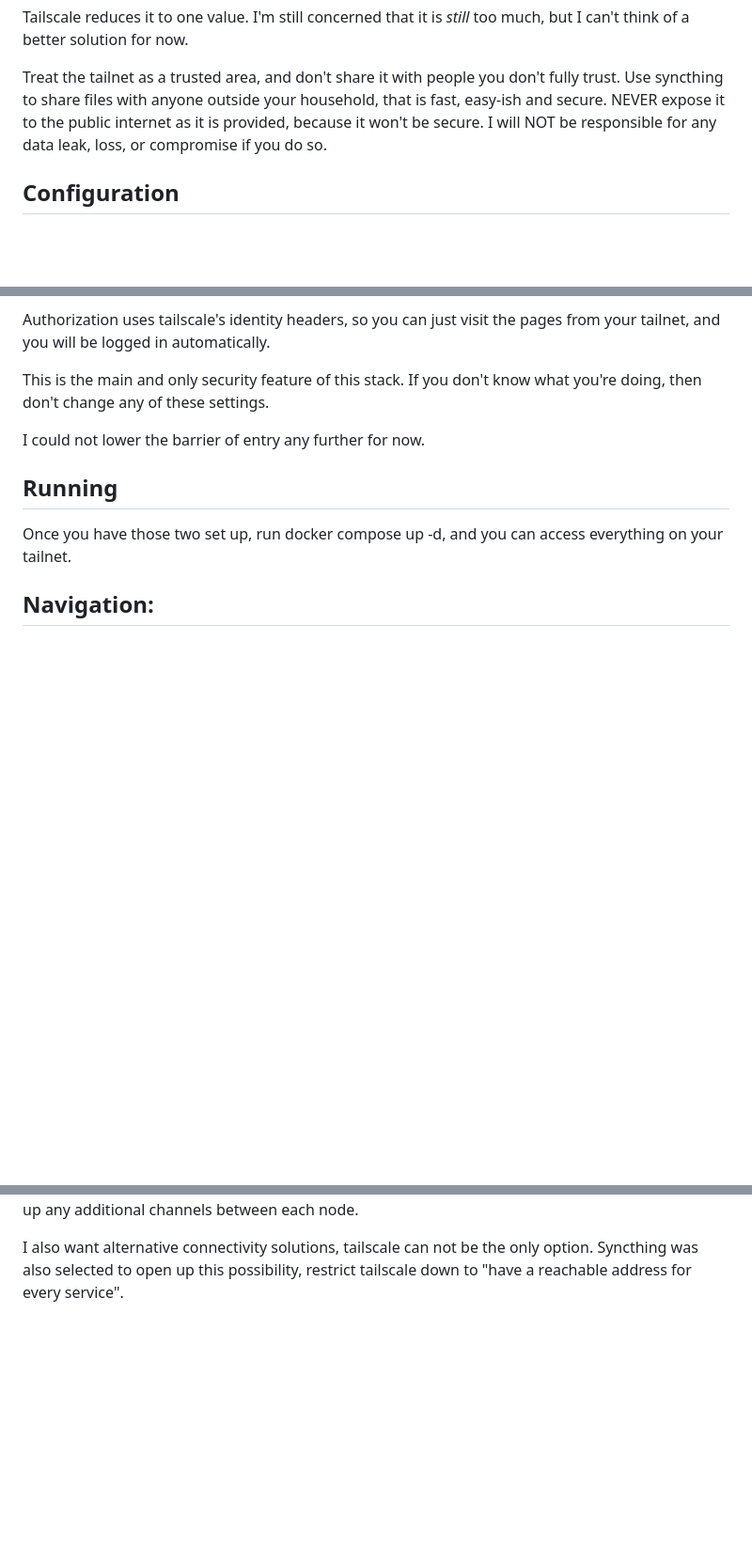
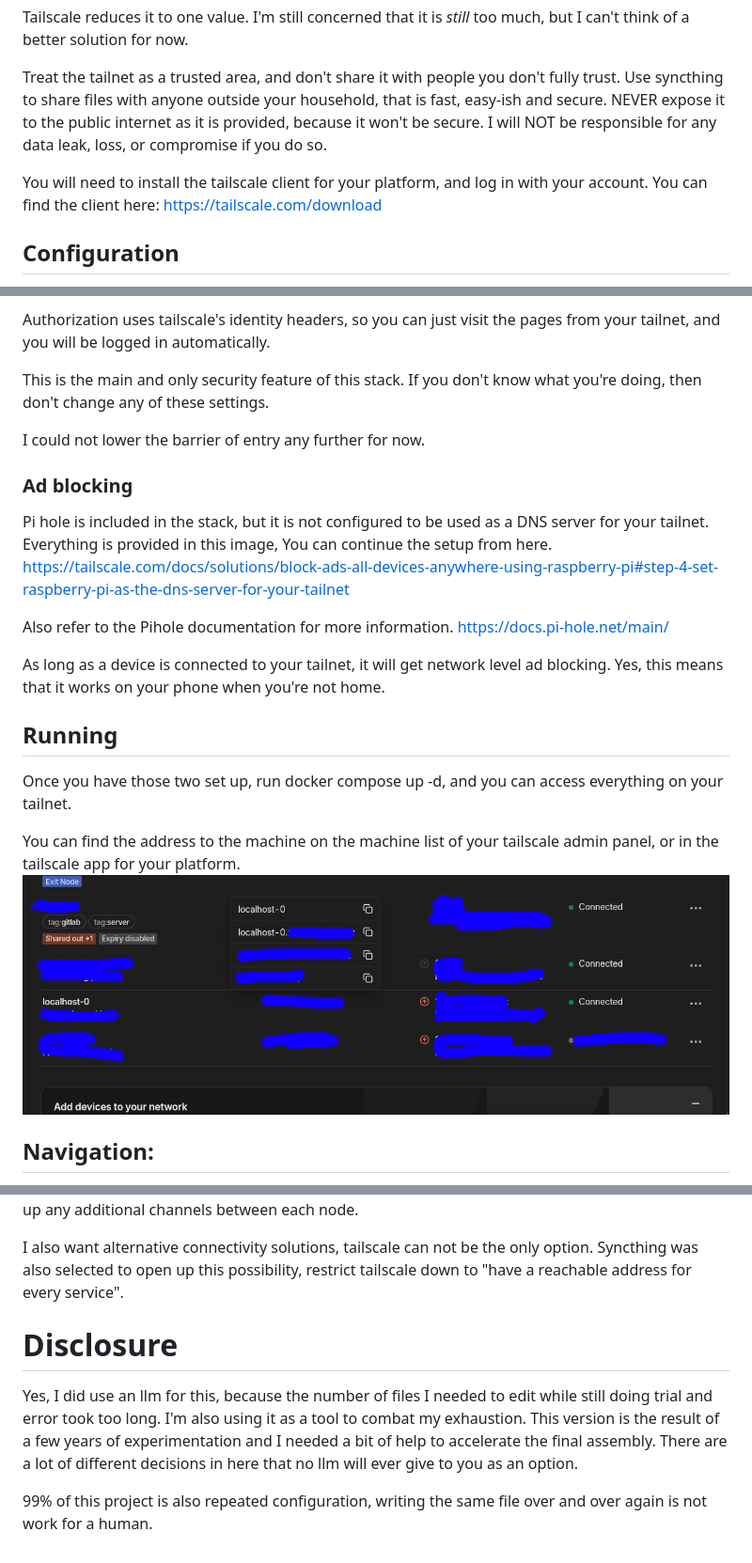
Before and after one commit to Frontrider/minimal-self-host, a Markdown page: Readme.md, 3 parts joined by grey strips. Shown at 94% size. Rendered like a GitHub page; pictures changed too: img_2.png (added); blank space fills up the shorter version.

Commit message:
add pihole to the image.

```diff
--- a/Readme.md
+++ b/Readme.md
@@ -21,6 +22,9 @@ Tailscale reduces it to one value. I'm still concerned that it is *still* too mu
 Treat the tailnet as a trusted area, and don't share it with people you don't fully trust.
 Use syncthing to share files with anyone outside your household, that is fast, easy-ish and secure.
 NEVER expose it to the public internet as it is provided, because it won't be secure. I will NOT be responsible for any data leak, loss, or compromise if you do so.
+
+You will need to install the tailscale client for your platform, and log in with your account. You can find the client here:
+https://tailscale.com/download
 
 ## Configuration
 
@@ -47,10 +51,22 @@ If you don't know what you're doing, then don't change any of these settings.
 
 I could not lower the barrier of entry any further for now.
 
+### Ad blocking
+
+Pi hole is included in the stack, but it is not configured to be used as a DNS server for your tailnet.
+Everything is provided in this image, You can continue the setup from here.
+https://tailscale.com/docs/solutions/block-ads-all-devices-anywhere-using-raspberry-pi#step-4-set-raspberry-pi-as-the-dns-server-for-your-tailnet
+
+Also refer to the Pihole documentation for more information.
+https://docs.pi-hole.net/main/
+
+As long as a device is connected to your tailnet, it will get network level ad blocking. Yes, this means that it works on your phone when you're not home.
 ## Running
 
 Once you have those two set up, run docker compose up -d, and you can access everything on your tailnet.
 
+You can find the address to the machine on the machine list of your tailscale admin panel, or in the tailscale app for your platform.
+![img_2.png](img_2.png)
 ## Navigation:
 
 Every page has a dynamic sidebar added to them, that contains the links to every application.
@@ -77,3 +93,11 @@ The latter is appealing, because the tools are already here and I don't need to
 
 I also want alternative connectivity solutions, tailscale can not be the only option.
 Syncthing was also selected to open up this possibility, restrict tailscale down to "have a reachable address for every service".
+
+# Disclosure
+
+Yes, I did use an llm for this, because the number of files I needed to edit while still doing trial and error took too long.
+I'm also using it as a tool to combat my exhaustion. This version is the result of a few years of experimentation and I needed a bit of help to accelerate the final assembly.
+There are a lot of different decisions in here that no llm will ever give to you as an option.
+
+99% of this project is also repeated configuration, writing the same file over and over again is not work for a human.
```
Also changed, not shown: other parts of Readme.md (+1 -0 lines), 18 other files.
